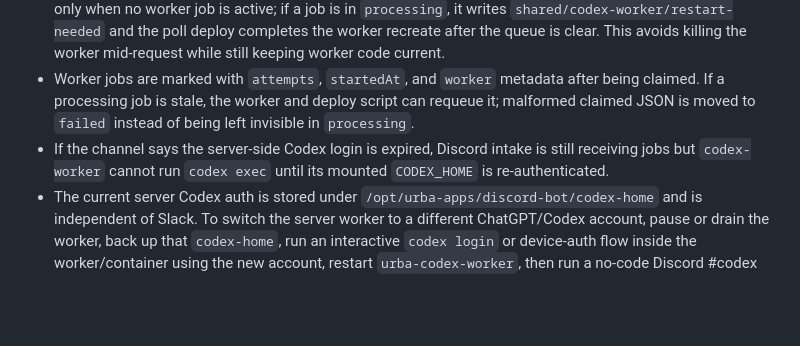
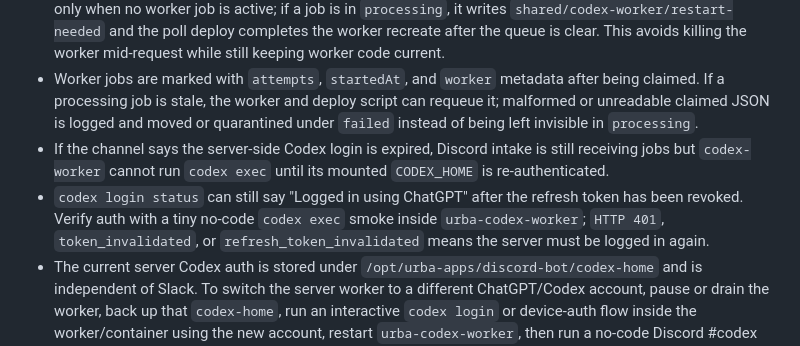
Before and after one commit to dolphalala/mavebot, a Markdown page: docs/context/operating-memory.md, the part around the change. GitHub-like rendering; blank space fills up the shorter version.

```diff
--- a/docs/context/operating-memory.md
+++ b/docs/context/operating-memory.md
@@ -139,11 +139,16 @@ remote work.
   killing the worker mid-request while still keeping worker code current.
 - Worker jobs are marked with `attempts`, `startedAt`, and `worker` metadata
   after being claimed. If a processing job is stale, the worker and deploy
-  script can requeue it; malformed claimed JSON is moved to `failed` instead of
-  being left invisible in `processing`.
+  script can requeue it; malformed or unreadable claimed JSON is logged and
+  moved or quarantined under `failed` instead of being left invisible in
+  `processing`.
 - If the channel says the server-side Codex login is expired, Discord intake is
   still receiving jobs but `codex-worker` cannot run `codex exec` until its
   mounted `CODEX_HOME` is re-authenticated.
+- `codex login status` can still say "Logged in using ChatGPT" after the
+  refresh token has been revoked. Verify auth with a tiny no-code `codex exec`
+  smoke inside `urba-codex-worker`; `HTTP 401`, `token_invalidated`, or
+  `refresh_token_invalidated` means the server must be logged in again.
 - The current server Codex auth is stored under
   `/opt/urba-apps/discord-bot/codex-home` and is independent of Slack. To
   switch the server worker to a different ChatGPT/Codex account, pause or
```
Also changed, not shown: docs/context/remote-codex-session.md (+5 -0 lines), docs/context/slack-session.md (+9 -5 lines).
